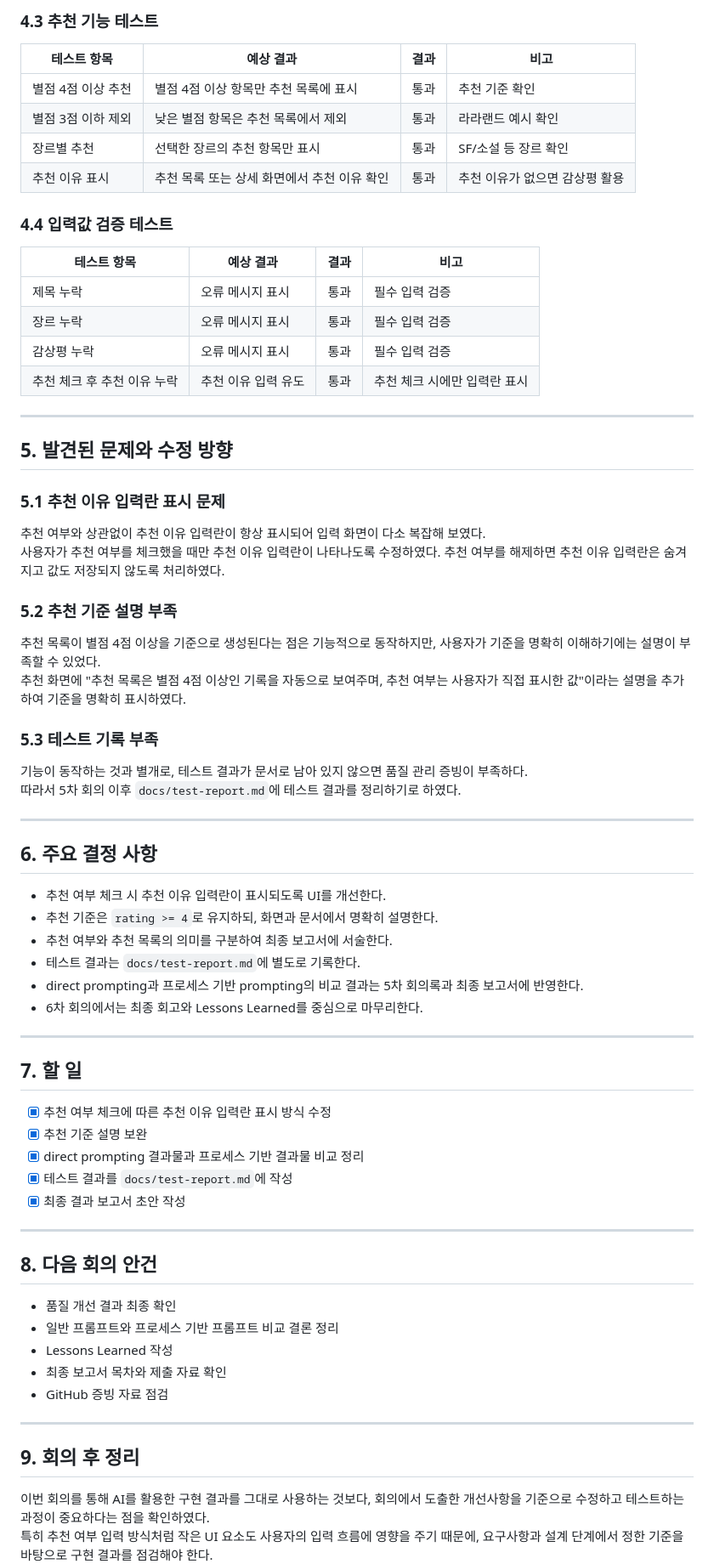
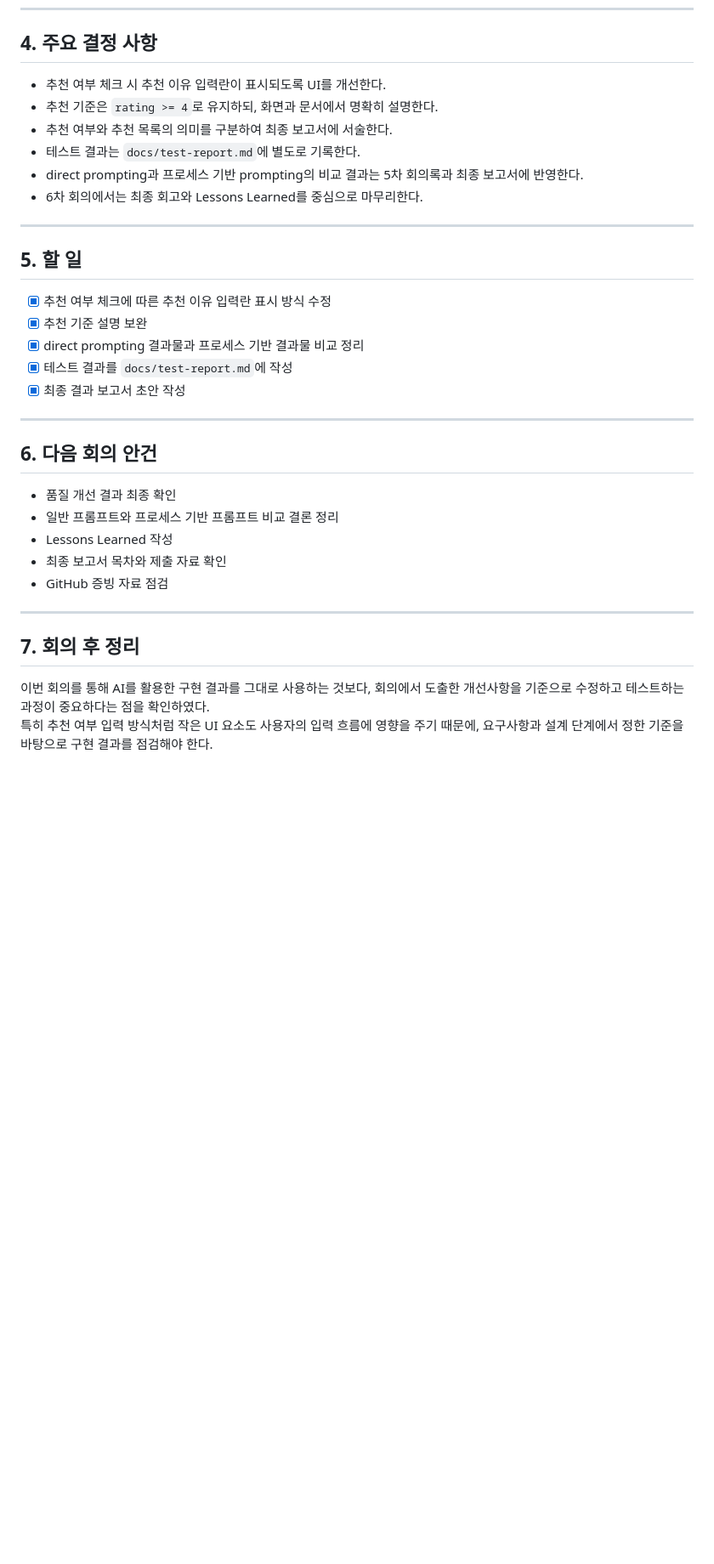
Before and after one commit to SW-engineering-team/MOBIE, a Markdown page: docs/meetings/2026-06-01.md, the part around one of its changes. Shown at 85% size. GitHub-like rendering; blank space fills up the shorter version.

Commit message:
5th meeting

```diff
--- a/docs/meetings/2026-06-01.md
+++ b/docs/meetings/2026-06-01.md
@@ -108,43 +86,4 @@
-### 4.3 추천 기능 테스트
-
-| 테스트 항목 | 예상 결과 | 결과 | 비고 |
-| --- | --- | --- | --- |
-| 별점 4점 이상 추천 | 별점 4점 이상 항목만 추천 목록에 표시 | 통과 | 추천 기준 확인 |
-| 별점 3점 이하 제외 | 낮은 별점 항목은 추천 목록에서 제외 | 통과 | 라라랜드 예시 확인 |
-| 장르별 추천 | 선택한 장르의 추천 항목만 표시 | 통과 | SF/소설 등 장르 확인 |
-| 추천 이유 표시 | 추천 목록 또는 상세 화면에서 추천 이유 확인 | 통과 | 추천 이유가 없으면 감상평 활용 |
-
-### 4.4 입력값 검증 테스트
-
-| 테스트 항목 | 예상 결과 | 결과 | 비고 |
-| --- | --- | --- | --- |
-| 제목 누락 | 오류 메시지 표시 | 통과 | 필수 입력 검증 |
-| 장르 누락 | 오류 메시지 표시 | 통과 | 필수 입력 검증 |
-| 감상평 누락 | 오류 메시지 표시 | 통과 | 필수 입력 검증 |
-| 추천 체크 후 추천 이유 누락 | 추천 이유 입력 유도 | 통과 | 추천 체크 시에만 입력란 표시 |
-
----
-
-## 5. 발견된 문제와 수정 방향
-
-### 5.1 추천 이유 입력란 표시 문제
-
-추천 여부와 상관없이 추천 이유 입력란이 항상 표시되어 입력 화면이 다소 복잡해 보였다.
-사용자가 추천 여부를 체크했을 때만 추천 이유 입력란이 나타나도록 수정하였다. 추천 여부를 해제하면 추천 이유 입력란은 숨겨지고 값도 저장되지 않도록 처리하였다.
-
-### 5.2 추천 기준 설명 부족
-
-추천 목록이 별점 4점 이상을 기준으로 생성된다는 점은 기능적으로 동작하지만, 사용자가 기준을 명확히 이해하기에는 설명이 부족할 수 있었다.
-추천 화면에 "추천 목록은 별점 4점 이상인 기록을 자동으로 보여주며, 추천 여부는 사용자가 직접 표시한 값"이라는 설명을 추가하여 기준을 명확히 표시하였다.
-
-### 5.3 테스트 기록 부족
-
-기능이 동작하는 것과 별개로, 테스트 결과가 문서로 남아 있지 않으면 품질 관리 증빙이 부족하다.
-따라서 5차 회의 이후 `docs/test-report.md`에 테스트 결과를 정리하기로 하였다.
-
----
-
-## 6. 주요 결정 사항
+## 4. 주요 결정 사항
 
 - 추천 여부 체크 시 추천 이유 입력란이 표시되도록 UI를 개선한다.
 - 추천 기준은 `rating >= 4`로 유지하되, 화면과 문서에서 명확히 설명한다.
@@ -155,7 +94,7 @@
 
 ---
 
-## 7. 할 일
+## 5. 할 일
 
 - [x] 추천 여부 체크에 따른 추천 이유 입력란 표시 방식 수정
 - [x] 추천 기준 설명 보완
@@ -165,7 +104,7 @@
 
 ---
 
-## 8. 다음 회의 안건
+## 6. 다음 회의 안건
 
 - 품질 개선 결과 최종 확인
 - 일반 프롬프트와 프로세스 기반 프롬프트 비교 결론 정리
@@ -175,7 +114,7 @@
 
 ---
 
-## 9. 회의 후 정리
+## 7. 회의 후 정리
 
 이번 회의를 통해 AI를 활용한 구현 결과를 그대로 사용하는 것보다, 회의에서 도출한 개선사항을 기준으로 수정하고 테스트하는 과정이 중요하다는 점을 확인하였다.
 특히 추천 여부 입력 방식처럼 작은 UI 요소도 사용자의 입력 흐름에 영향을 주기 때문에, 요구사항과 설계 단계에서 정한 기준을 바탕으로 구현 결과를 점검해야 한다.
```
Also changed, not shown: other parts of docs/meetings/2026-06-01.md (+9 -31 lines).
